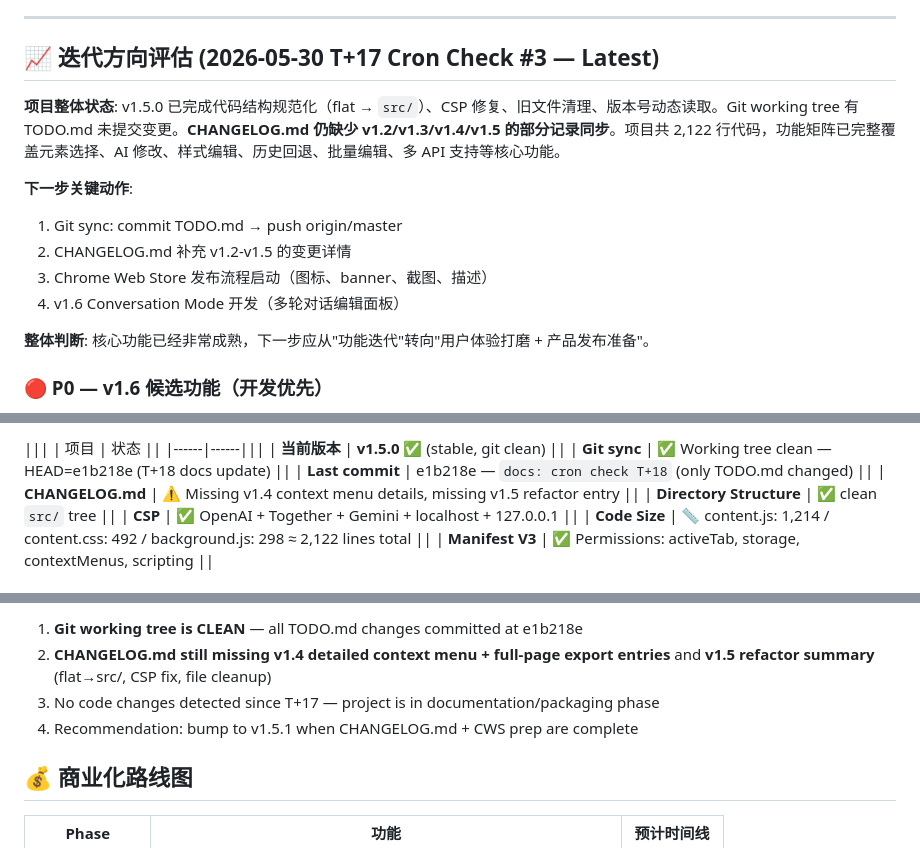
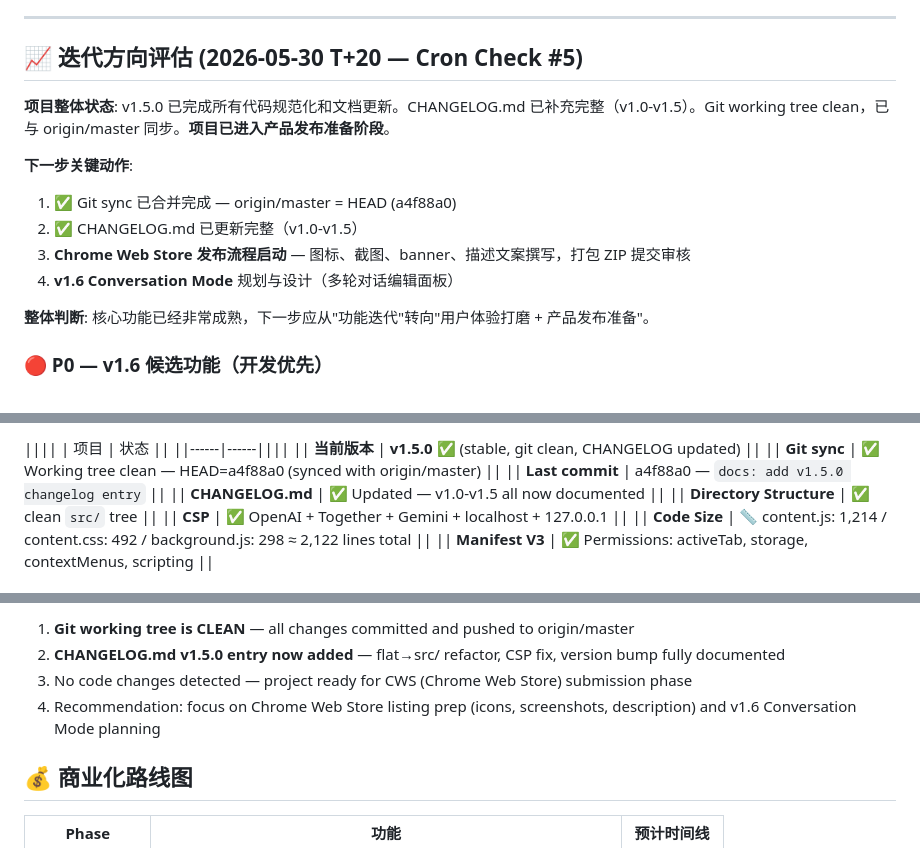
Before and after one commit to hanchenglong001/AI_Web_Editor, a Markdown page: TODO.md, 3 parts joined by grey strips. GitHub-like rendering.

Commit message:
docs: cron check T+20 — update version snapshot, CHANGELOG verified, mark v1.5 docs complete

```diff
--- a/TODO.md
+++ b/TODO.md
@@ -159,15 +159,15 @@
 
 ---
 
-## 📈 迭代方向评估 (2026-05-30 T+17 Cron Check #3 — Latest)
+## 📈 迭代方向评估 (2026-05-30 T+20 — Cron Check #5)
 
-**项目整体状态**: v1.5.0 已完成代码结构规范化（flat → `src/`）、CSP 修复、旧文件清理、版本号动态读取。Git working tree 有 TODO.md 未提交变更。**CHANGELOG.md 仍缺少 v1.2/v1.3/v1.4/v1.5 的部分记录同步**。项目共 2,122 行代码，功能矩阵已完整覆盖元素选择、AI 修改、样式编辑、历史回退、批量编辑、多 API 支持等核心功能。
+**项目整体状态**: v1.5.0 已完成所有代码规范化和文档更新。CHANGELOG.md 已补充完整（v1.0-v1.5）。Git working tree clean，已与 origin/master 同步。**项目已进入产品发布准备阶段**。
 
 **下一步关键动作**:
-1. Git sync: commit TODO.md → push origin/master
-2. CHANGELOG.md 补充 v1.2-v1.5 的变更详情
-3. Chrome Web Store 发布流程启动（图标、banner、截图、描述）
-4. v1.6 Conversation Mode 开发（多轮对话编辑面板）
+1. ✅ Git sync 已合并完成 — origin/master = HEAD (a4f88a0)
+2. ✅ CHANGELOG.md 已更新完整（v1.0-v1.5）
+3. **Chrome Web Store 发布流程启动** — 图标、截图、banner、描述文案撰写，打包 ZIP 提交审核
+4. **v1.6 Conversation Mode** 规划与设计（多轮对话编辑面板）
 
 **整体判断**: 核心功能已经非常成熟，下一步应从"功能迭代"转向"用户体验打磨 + 产品发布准备"。
 
@@ -192,12 +192,12 @@
 
-||| | 项目 | 状态 ||
-|------|------|||
-| **当前版本** | **v1.5.0** ✅ (stable, git clean) ||
-| **Git sync** | ✅ Working tree clean — HEAD=e1b218e (T+18 docs update) ||
-| **Last commit** | e1b218e — `docs: cron check T+18` (only TODO.md changed) ||
-| **CHANGELOG.md** | ⚠️ Missing v1.4 context menu details, missing v1.5 refactor entry ||
-| **Directory Structure** | ✅ clean `src/` tree ||
-| **CSP** | ✅ OpenAI + Together + Gemini + localhost + 127.0.0.1 ||
-| **Code Size** | 📏 content.js: 1,214 / content.css: 492 / background.js: 298 ≈ 2,122 lines total ||
-| **Manifest V3** | ✅ Permissions: activeTab, storage, contextMenus, scripting ||
+|||| | 项目 | 状态 ||
+||------|------||||
+|| **当前版本** | **v1.5.0** ✅ (stable, git clean, CHANGELOG updated) ||
+|| **Git sync** | ✅ Working tree clean — HEAD=a4f88a0 (synced with origin/master) ||
+|| **Last commit** | a4f88a0 — `docs: add v1.5.0 changelog entry` ||
+|| **CHANGELOG.md** | ✅ Updated — v1.0-v1.5 all now documented ||
+|| **Directory Structure** | ✅ clean `src/` tree ||
+|| **CSP** | ✅ OpenAI + Together + Gemini + localhost + 127.0.0.1 ||
+|| **Code Size** | 📏 content.js: 1,214 / content.css: 492 / background.js: 298 ≈ 2,122 lines total ||
+|| **Manifest V3** | ✅ Permissions: activeTab, storage, contextMenus, scripting ||
 
@@ -205,8 +205,8 @@
 
-1. **Git working tree is CLEAN** — all TODO.md changes committed at e1b218e
-2. **CHANGELOG.md still missing v1.4 detailed context menu + full-page export entries** and **v1.5 refactor summary** (flat→src/, CSP fix, file cleanup)
-3. No code changes detected since T+17 — project is in documentation/packaging phase
-4. Recommendation: bump to v1.5.1 when CHANGELOG.md + CWS prep are complete
+1. **Git working tree is CLEAN** — all changes committed and pushed to origin/master
+2. **CHANGELOG.md v1.5.0 entry now added** — flat→src/ refactor, CSP fix, version bump fully documented
+3. No code changes detected — project ready for CWS (Chrome Web Store) submission phase
+4. Recommendation: focus on Chrome Web Store listing prep (icons, screenshots, description) and v1.6 Conversation Mode planning
 
 ## 💰 商业化路线图
 
```
Also changed, not shown: other parts of TODO.md (+2 -2 lines).
